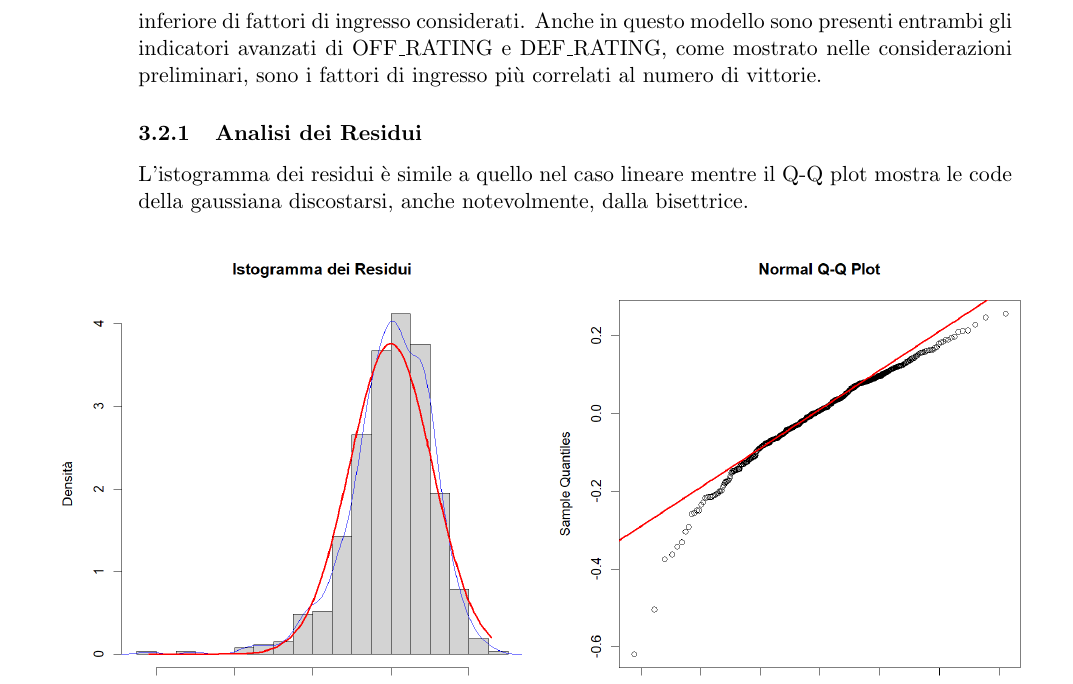
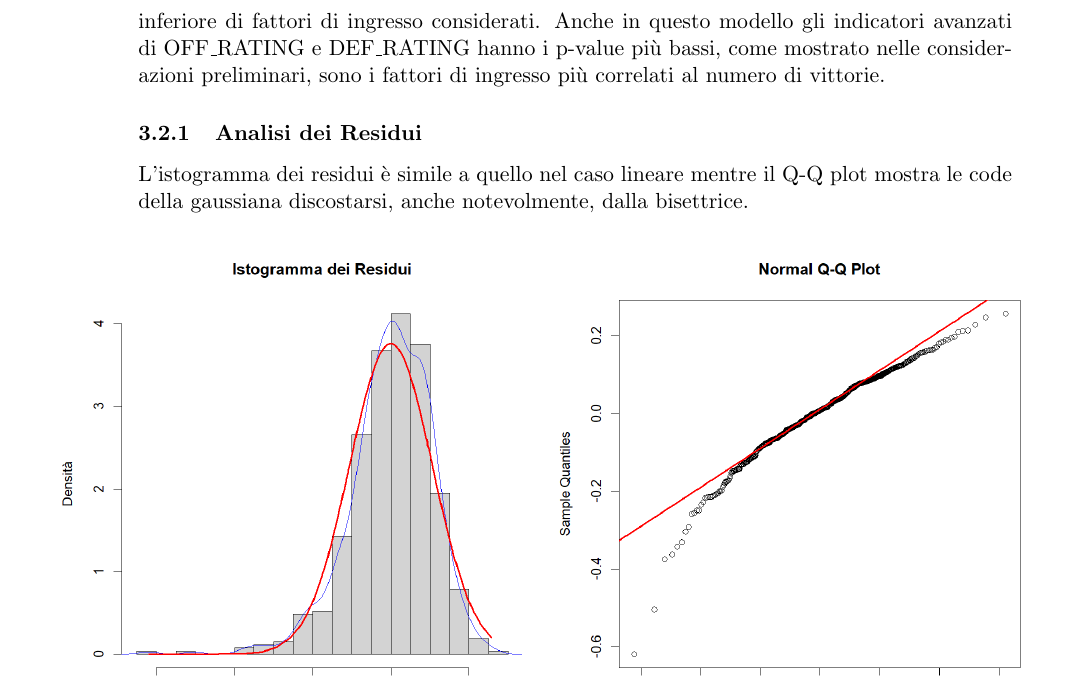
Before and after one commit to edoardoruffoli/Statistics, a LaTeX document (FirstProject/report/main.tex): part of page 6 of 10, cut so that both start at the same text. Compiled offline with pdfLaTeX.

Commit message:
Final Commit

```diff
--- a/FirstProject/report/main.tex
+++ b/FirstProject/report/main.tex
@@ -218,7 +218,7 @@ F-statistic:  1668 on 3 and 530 DF,  p-value: < 2.2e-16
 	\end{minipage}
 \end{figure}
 
-Rispetto al modello lineare, la proporzione di varianza spiegata e varianza spiegata aggiustata calano di circa 4.5\% e, inoltre, il modello logaritmico ridotto possiede un numero inferiore di fattori di ingresso considerati. Anche in questo modello sono presenti entrambi gli indicatori avanzati di OFF\_RATING e DEF\_RATING, come mostrato nelle considerazioni preliminari, sono i fattori di ingresso più correlati al numero di vittorie.
+Rispetto al modello lineare, la proporzione di varianza spiegata e varianza spiegata aggiustata calano di circa 4.5\% e, inoltre, il modello logaritmico ridotto possiede un numero inferiore di fattori di ingresso considerati. Anche in questo modello gli indicatori avanzati di OFF\_RATING e DEF\_RATING hanno i p-value più bassi, come mostrato nelle considerazioni preliminari, sono i fattori di ingresso più correlati al numero di vittorie.
 
 \subsubsection{Analisi dei Residui}
  L'istogramma dei residui è simile a quello nel caso lineare mentre il Q-Q plot mostra le code della gaussiana discostarsi, anche notevolmente, dalla bisettrice.
```
Also changed, not shown: FirstProject/report/imgs/r2_linear_model.png, FirstProject/report/main.pdf (added), FirstProject/report/report.pdf (deleted), 2 other files.
